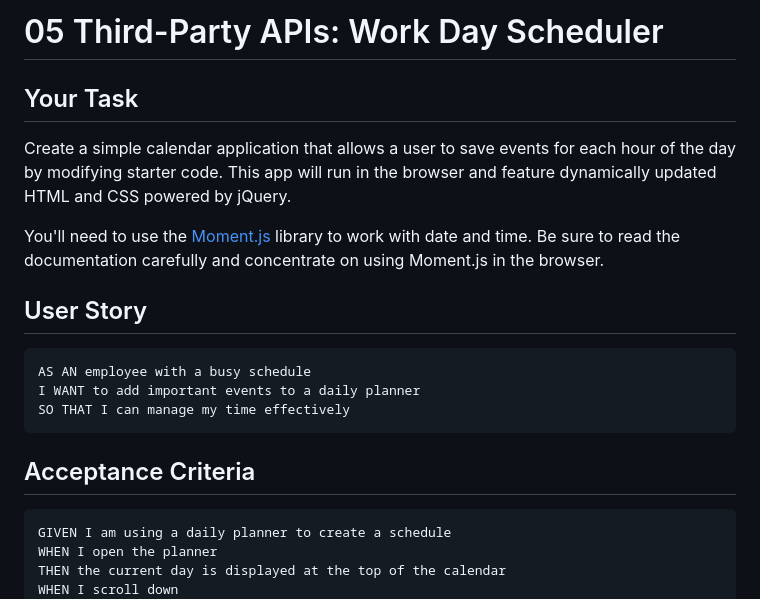
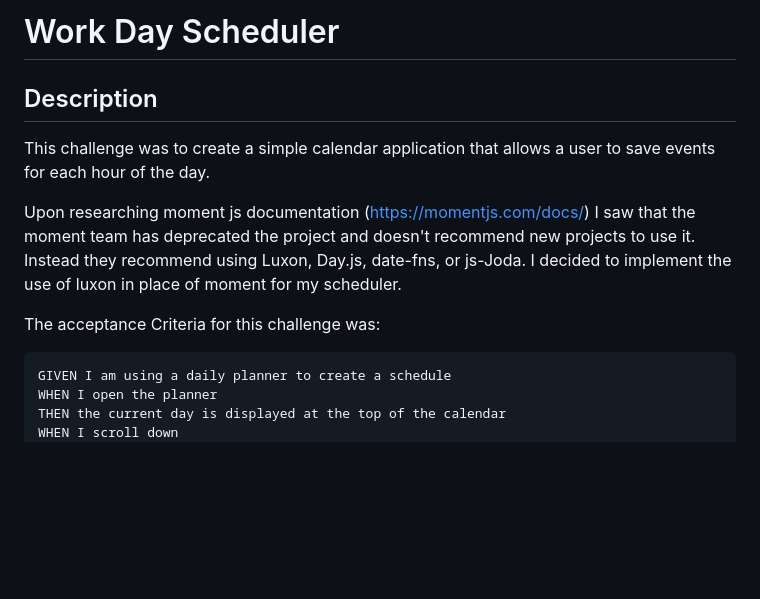
Before and after one commit to hackpres/workDayScheduler, a Markdown page: README.md, the part around the change printed below. Drawn GitHub-style; blank space fills up the shorter version.

````diff
--- a/README.md
+++ b/README.md
@@ -1,21 +1,12 @@
-# 05 Third-Party APIs: Work Day Scheduler
+# Work Day Scheduler
 
-## Your Task
+## Description
 
-Create a simple calendar application that allows a user to save events for each hour of the day by modifying starter code. This app will run in the browser and feature dynamically updated HTML and CSS powered by jQuery.
+This challenge was to create a simple calendar application that allows a user to save events for each hour of the day.
 
-You'll need to use the [Moment.js](https://momentjs.com/) library to work with date and time. Be sure to read the documentation carefully and concentrate on using Moment.js in the browser.
+Upon researching moment js documentation (https://momentjs.com/docs/) I saw that the moment team has deprecated the project and doesn't recommend new projects to use it. Instead they recommend using Luxon, Day.js, date-fns, or js-Joda. I decided to implement the use of luxon in place of moment for my scheduler.
 
-## User Story
-
-```md
-AS AN employee with a busy schedule
-I WANT to add important events to a daily planner
-SO THAT I can manage my time effectively
-```
-
-## Acceptance Criteria
-
+The acceptance Criteria for this challenge was:
 ```md
 GIVEN I am using a daily planner to create a schedule
 WHEN I open the planner
````
Also changed, not shown: other parts of README.md (+31 -43 lines), assets/images/dateToday.png (added), assets/images/functionalCode.png (added), assets/images/functions.png (added), assets/images/luxonDateTime.png (added), assets/images/wds12pm.png (added), assets/images/wds2pm.png (added), 1 other file.
